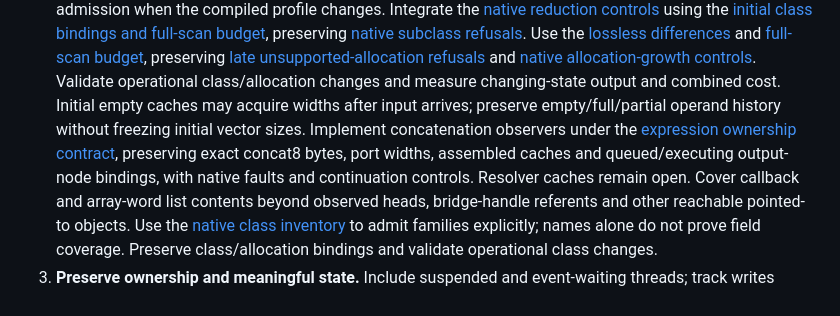
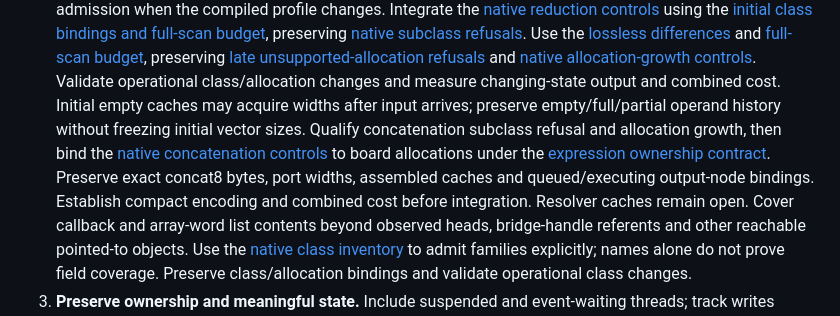
Before and after one commit to ddanila/dac, a Markdown page: docs/robotron/keyboard-controller-plan.md, the part around one of its changes. Rendered like a GitHub page.

Commit message:
Advance concatenation acceptance to admission and board integration

```diff
--- a/docs/robotron/keyboard-controller-plan.md
+++ b/docs/robotron/keyboard-controller-plan.md
@@ -95,10 +95,11 @@ complete ADC-enabled window. A completed capture is not a passing convergence ga
    [native allocation-growth controls][reduction-growth]. Validate operational
    class/allocation changes and measure changing-state output and combined cost.
    Initial empty caches may acquire widths after input arrives; preserve
-   empty/full/partial operand history without freezing initial vector sizes. Implement concatenation
-   observers under the [expression ownership contract][expression-contract],
-   preserving exact concat8 bytes, port widths, assembled caches and queued/executing
-   output-node bindings, with native faults and continuation controls.
+   empty/full/partial operand history without freezing initial vector sizes. Qualify concatenation
+   subclass refusal and allocation growth, then bind the [native concatenation controls][concat-state]
+   to board allocations under the [expression ownership contract][expression-contract].
+   Preserve exact concat8 bytes, port widths, assembled caches and queued/executing
+   output-node bindings. Establish compact encoding and combined cost before integration.
    Resolver caches remain open. Cover callback and array-word list contents beyond observed
    heads, bridge-handle referents and other reachable pointed-to objects. Use the
    [native class inventory][native-classes] to admit families explicitly; names
```
Also changed, not shown: other parts of docs/robotron/keyboard-controller-plan.md (+2 -0 lines), docs/robotron/keyboard-controller-verification.md (+3 -1 lines).
